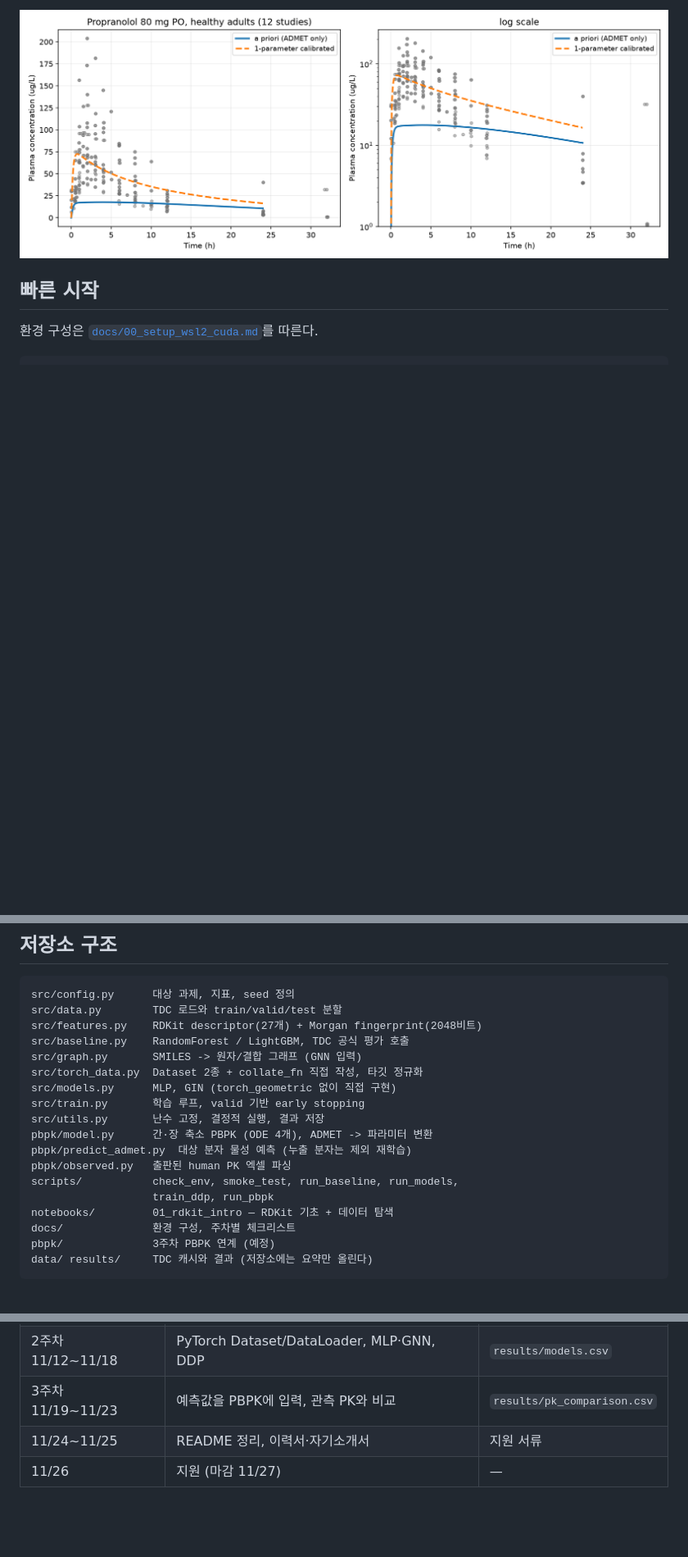
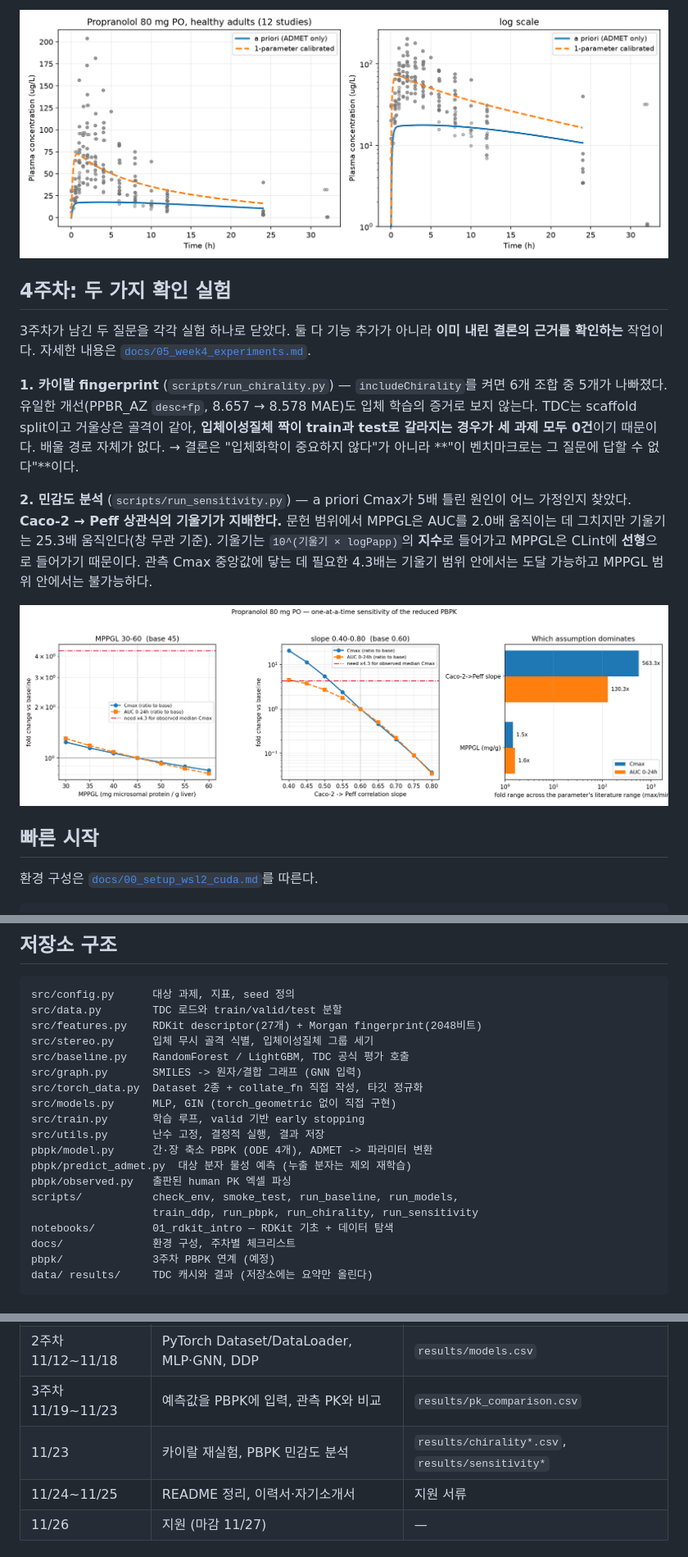
Before and after one commit to snowflower1028/PK-ADMET-Predictor, a Markdown page: README.md, 3 parts joined by grey strips. Shown at 82% size. Rendered like a GitHub page; pictures changed too: results/sensitivity.png (added); blank space fills up the shorter version.

```diff
--- a/README.md
+++ b/README.md
@@ -134,6 +134,30 @@ Morgan fingerprint가 `includeChirality=False`라 **모델에게 거울상은
 
 ![프로프라놀롤 경구 80mg](results/pk_propranolol_po.png)
 
+## 4주차: 두 가지 확인 실험
+
+3주차가 남긴 두 질문을 각각 실험 하나로 닫았다. 둘 다 기능 추가가 아니라
+**이미 내린 결론의 근거를 확인하는** 작업이다.
+자세한 내용은 [`docs/05_week4_experiments.md`](docs/05_week4_experiments.md).
+
+**1. 카이랄 fingerprint** (`scripts/run_chirality.py`) — `includeChirality`를
+켜면 6개 조합 중 5개가 나빠졌다. 유일한 개선(PPBR_AZ `desc+fp`,
+8.657 → 8.578 MAE)도 입체 학습의 증거로 보지 않는다. TDC는 scaffold
+split이고 거울상은 골격이 같아, **입체이성질체 짝이 train과 test로 갈라지는
+경우가 세 과제 모두 0건**이기 때문이다. 배울 경로 자체가 없다.
+→ 결론은 "입체화학이 중요하지 않다"가 아니라 **"이 벤치마크로는 그 질문에
+답할 수 없다"**이다.
+
+**2. 민감도 분석** (`scripts/run_sensitivity.py`) — a priori Cmax가 5배
+틀린 원인이 어느 가정인지 찾았다. **Caco-2 → Peff 상관식의 기울기가
+지배한다.** 문헌 범위에서 MPPGL은 AUC를 2.0배 움직이는 데 그치지만
+기울기는 25.3배 움직인다(창 무관 기준). 기울기는 `10^(기울기 × logPapp)`의
+**지수**로 들어가고 MPPGL은 CLint에 **선형**으로 들어가기 때문이다.
+관측 Cmax 중앙값에 닿는 데 필요한 4.3배는 기울기 범위 안에서는 도달
+가능하고 MPPGL 범위 안에서는 불가능하다.
+
+![민감도 분석](results/sensitivity.png)
+
 ## 빠른 시작
 
 환경 구성은 [`docs/00_setup_wsl2_cuda.md`](docs/00_setup_wsl2_cuda.md)를 따른다.
@@ -154,6 +178,7 @@ python scripts/run_baseline.py  # 전체: 3과제 x 2모델 x 3특징 x 5seed
 src/config.py      대상 과제, 지표, seed 정의
 src/data.py        TDC 로드와 train/valid/test 분할
 src/features.py    RDKit descriptor(27개) + Morgan fingerprint(2048비트)
+src/stereo.py      입체 무시 골격 식별, 입체이성질체 그룹 세기
 src/baseline.py    RandomForest / LightGBM, TDC 공식 평가 호출
 src/graph.py       SMILES -> 원자/결합 그래프 (GNN 입력)
 src/torch_data.py  Dataset 2종 + collate_fn 직접 작성, 타깃 정규화
@@ -164,7 +189,7 @@ pbpk/model.py      간·장 축소 PBPK (ODE 4개), ADMET -> 파라미터 변환
 pbpk/predict_admet.py  대상 분자 물성 예측 (누출 분자는 제외 재학습)
 pbpk/observed.py   출판된 human PK 엑셀 파싱
 scripts/           check_env, smoke_test, run_baseline, run_models,
-                   train_ddp, run_pbpk
+                   train_ddp, run_pbpk, run_chirality, run_sensitivity
 notebooks/         01_rdkit_intro — RDKit 기초 + 데이터 탐색
 docs/              환경 구성, 주차별 체크리스트
 pbpk/              3주차 PBPK 연계 (예정)
@@ -178,6 +203,7 @@ data/ results/     TDC 캐시와 결과 (저장소에는 요약만 올린다)
 | 1주차 11/5~11/11 | 환경, RDKit 학습, 베이스라인 | `results/baseline.csv` |
 | 2주차 11/12~11/18 | PyTorch Dataset/DataLoader, MLP·GNN, DDP | `results/models.csv` |
 | 3주차 11/19~11/23 | 예측값을 PBPK에 입력, 관측 PK와 비교 | `results/pk_comparison.csv` |
+| 11/23 | 카이랄 재실험, PBPK 민감도 분석 | `results/chirality*.csv`, `results/sensitivity*` |
 | 11/24~11/25 | README 정리, 이력서·자기소개서 | 지원 서류 |
 | 11/26 | 지원 (마감 11/27) | — |
 
```
Also changed, not shown: docs/05_week4_experiments.md (added, +261 -0 lines), 5 other files.
